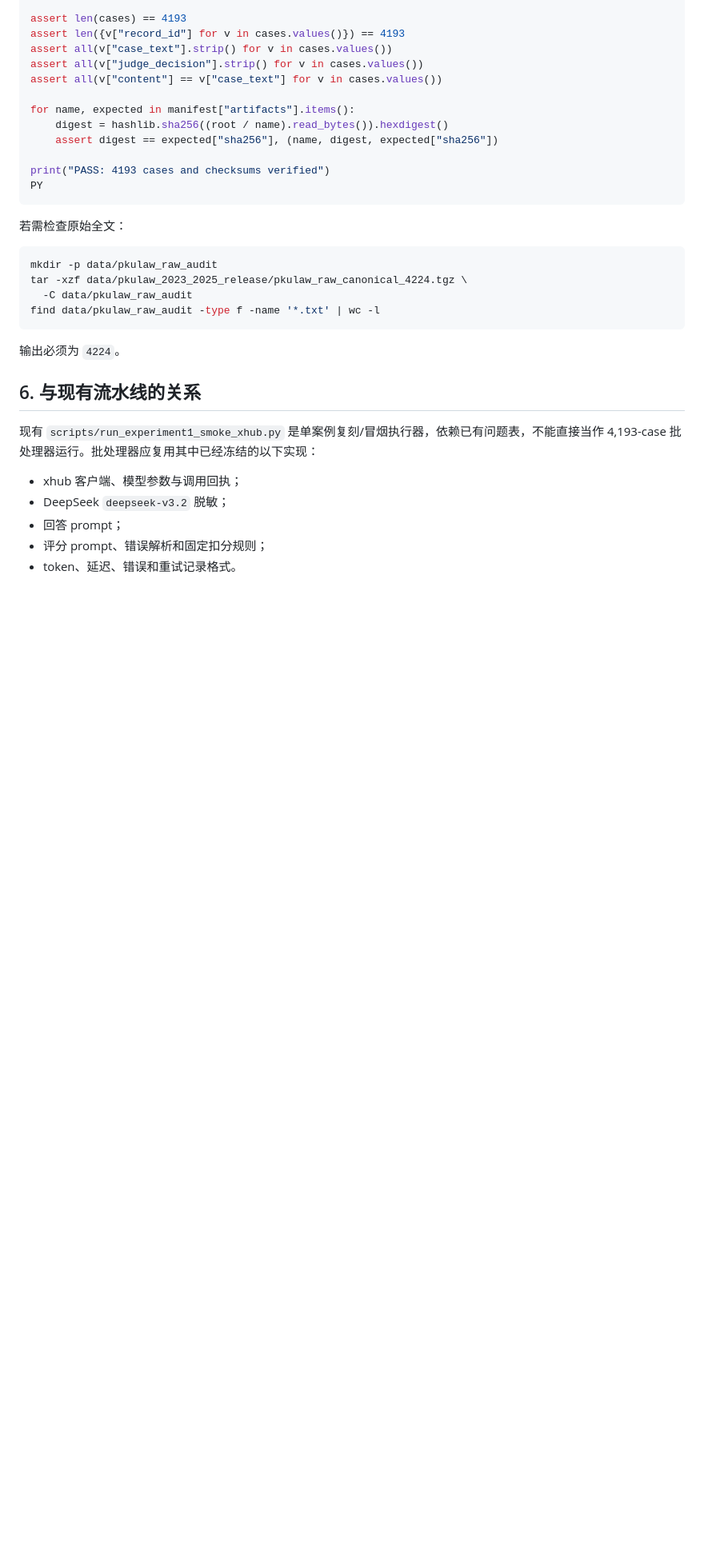
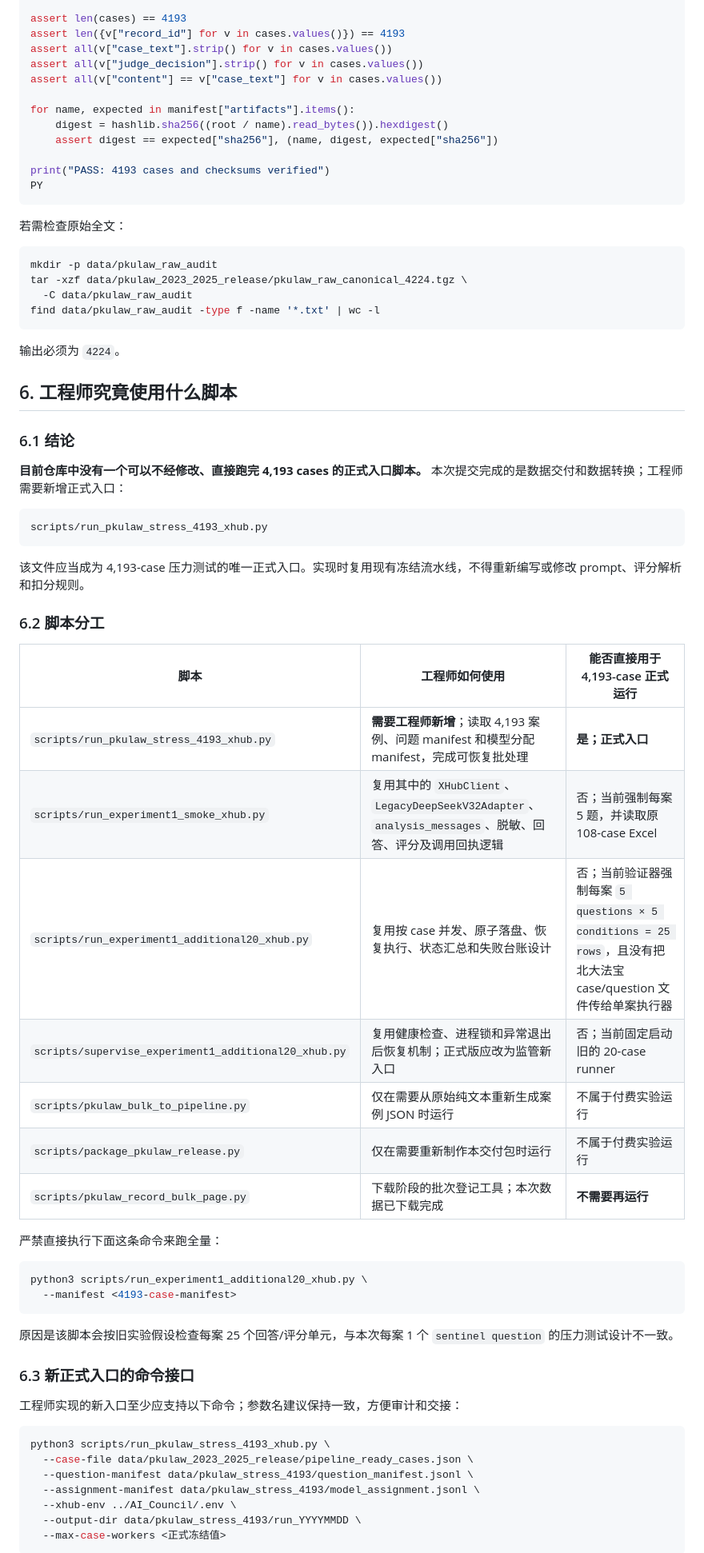
Before and after one commit to chenqianwan/DV-JusticeBench, a Markdown page: 北大法宝_4193案例实验工程交接.md, the part around one of its changes. Shown at 80% size. Rendered like a GitHub page; blank space fills up the shorter version.

Commit message:
Clarify PKULaw experiment runner handoff

````diff
--- a/北大法宝_4193案例实验工程交接.md
+++ b/北大法宝_4193案例实验工程交接.md
@@ -105,12 +105,50 @@ find data/pkulaw_raw_audit -type f -name '*.txt' | wc -l
 
 输出必须为 `4224`。
 
-## 6. 与现有流水线的关系
+## 6. 工程师究竟使用什么脚本
 
-现有 `scripts/run_experiment1_smoke_xhub.py` 是单案例复刻/冒烟执行器，依赖已有问题表，不能直接当作 4,193-case 批处理器运行。批处理器应复用其中已经冻结的以下实现：
+### 6.1 结论
 
-- xhub 客户端、模型参数与调用回执；
-- DeepSeek `deepseek-v3.2` 脱敏；
-- 回答 prompt；
-- 评分 prompt、错误解析和固定扣分规则；
-- token、延迟、错误和重试记录格式。
+**目前仓库中没有一个可以不经修改、直接跑完 4,193 cases 的正式入口脚本。** 本次提交完成的是数据交付和数据转换；工程师需要新增正式入口：
+
+```text
+scripts/run_pkulaw_stress_4193_xhub.py
+```
+
+该文件应当成为 4,193-case 压力测试的唯一正式入口。实现时复用现有冻结流水线，不得重新编写或修改 prompt、评分解析和扣分规则。
+
+### 6.2 脚本分工
+
+| 脚本 | 工程师如何使用 | 能否直接用于 4,193-case 正式运行 |
+|---|---|---|
+| `scripts/run_pkulaw_stress_4193_xhub.py` | **需要工程师新增**；读取 4,193 案例、问题 manifest 和模型分配 manifest，完成可恢复批处理 | **是；正式入口** |
+| `scripts/run_experiment1_smoke_xhub.py` | 复用其中的 `XHubClient`、`LegacyDeepSeekV32Adapter`、`analysis_messages`、脱敏、回答、评分及调用回执逻辑 | 否；当前强制每案 5 题，并读取原 108-case Excel |
+| `scripts/run_experiment1_additional20_xhub.py` | 复用按 case 并发、原子落盘、恢复执行、状态汇总和失败台账设计 | 否；当前验证器强制每案 `5 questions × 5 conditions = 25 rows`，且没有把北大法宝 case/question 文件传给单案执行器 |
+| `scripts/supervise_experiment1_additional20_xhub.py` | 复用健康检查、进程锁和异常退出后恢复机制；正式版应改为监管新入口 | 否；当前固定启动旧的 20-case runner |
+| `scripts/pkulaw_bulk_to_pipeline.py` | 仅在需要从原始纯文本重新生成案例 JSON 时运行 | 不属于付费实验运行 |
+| `scripts/package_pkulaw_release.py` | 仅在需要重新制作本交付包时运行 | 不属于付费实验运行 |
+| `scripts/pkulaw_record_bulk_page.py` | 下载阶段的批次登记工具；本次数据已下载完成 | **不需要再运行** |
+
+严禁直接执行下面这条命令来跑全量：
+
+```bash
+python3 scripts/run_experiment1_additional20_xhub.py \
+  --manifest <4193-case-manifest>
+```
+
+原因是该脚本会按旧实验假设检查每案 25 个回答/评分单元，与本次每案 1 个 `sentinel question` 的压力测试设计不一致。
+
+### 6.3 新正式入口的命令接口
+
+工程师实现的新入口至少应支持以下命令；参数名建议保持一致，方便审计和交接：
+
+```bash
+python3 scripts/run_pkulaw_stress_4193_xhub.py \
+  --case-file data/pkulaw_2023_2025_release/pipeline_ready_cases.json \
+  --question-manifest data/pkulaw_stress_4193/question_manifest.jsonl \
+  --assignment-manifest data/pkulaw_stress_4193/model_assignment.jsonl \
+  --xhub-env ../AI_Council/.env \
+  --output-dir data/pkulaw_stress_4193/run_YYYYMMDD \
+  --max-case-workers <正式冻结值>
+```
+
````
Also changed, not shown: other parts of 北大法宝_4193案例实验工程交接.md (+34 -5 lines).
